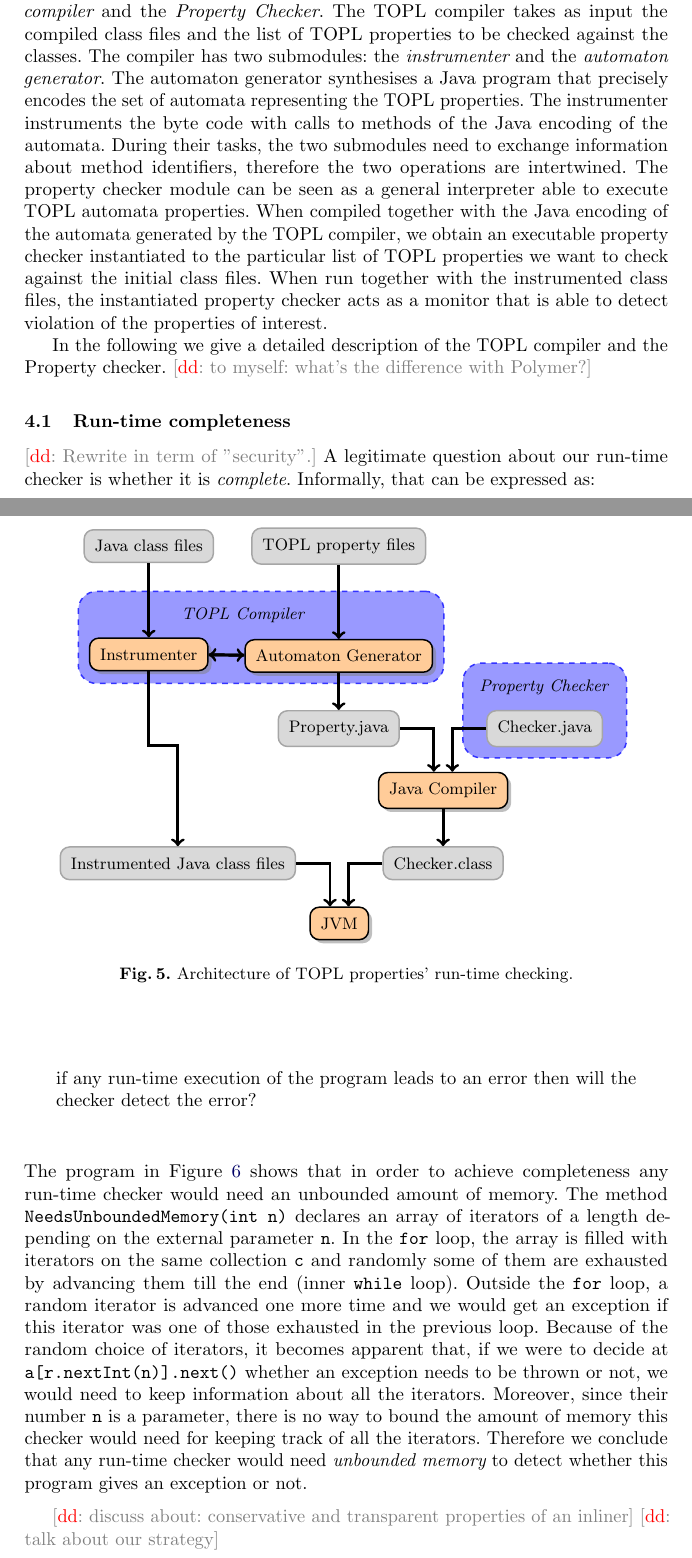
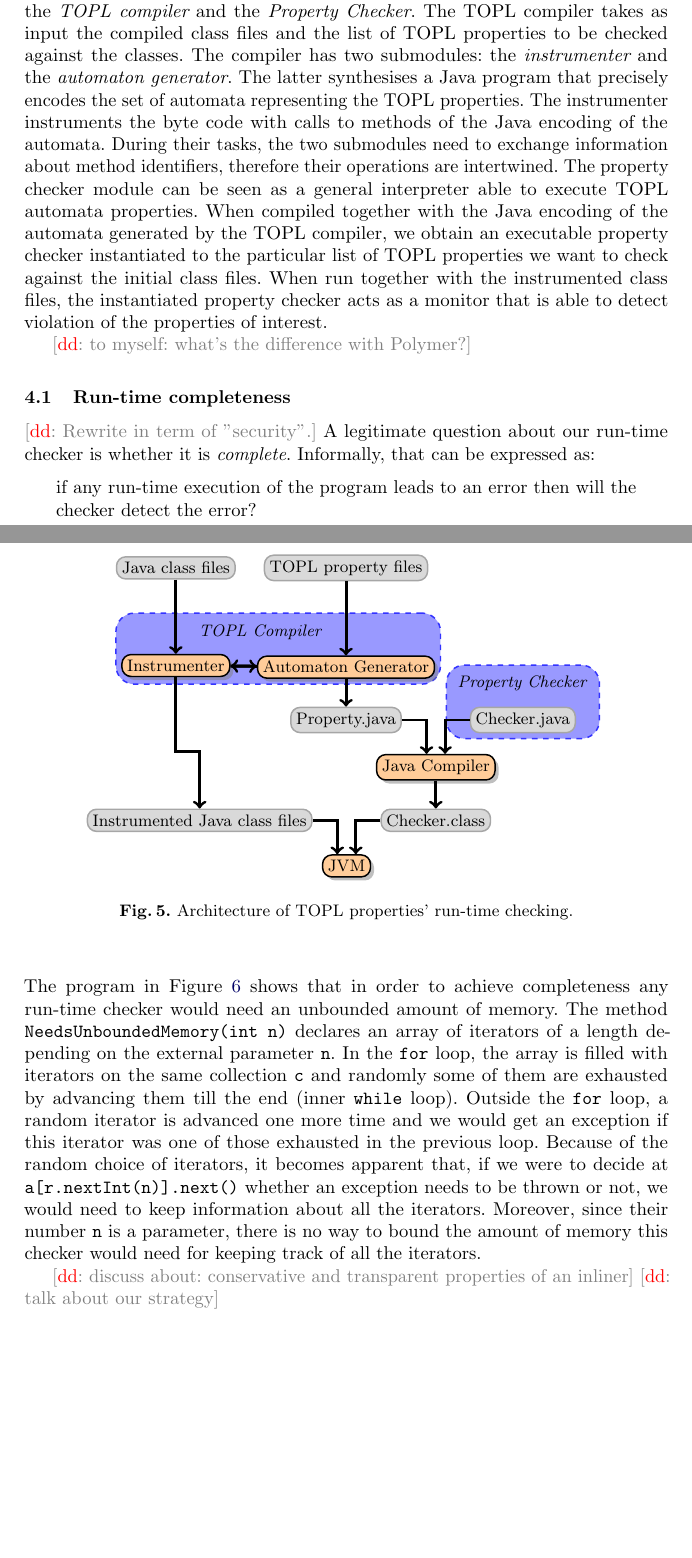
Before and after one commit to rgrig/papers, a LaTeX thesis (safety/cav2012.tex, which reads safety/architecture.tex): two parts of pages 12 and 13 of 17 before the commit and two parts of pages 12 and 13 of 16 after it, joined at a grey line, cut so that both start at the same text, the shorter picture padded with empty space. Compiled offline with pdfLaTeX.

Commit message:
down to 16 pages

```diff
--- a/safety/architecture.tex
+++ b/safety/architecture.tex
@@ -1,21 +1,21 @@
-\begin{tikzpicture}[node distance=20pt, auto]
+\begin{tikzpicture}[node distance=15pt, auto]
 \tikzstyle{system}=[rectangle,
                                 draw=blue!80,
                                 fill=blue!40,
-                                inner sep=0.2cm,
+                                inner sep=0.1cm,
                                 rounded corners=10pt,
                                 style=dashed,thick]
 \tikzstyle{program}=[rectangle,
                                   draw=black,
                                   fill=orange!40,
-                                  inner sep=0.2cm,
+                                  inner sep=0.1cm,
                                   rounded corners=5pt,
                                   style=thick,
                                   drop shadow]
 \tikzstyle{data}=[rectangle,
                             draw=gray!70,
                             fill=gray!30,
-                            inner sep=0.2cm,
+                            inner sep=0.1cm,
                             rounded corners=5pt,
                             style=thick]
 \node[data] (classes) {Java class files};
--- a/safety/cav2012.tex
+++ b/safety/cav2012.tex
@@ -786,16 +786,17 @@ The instantiated guards, can now be evaluated with the events by taking their co
 
 
 \section{Run-time checking}
-In this section we describe an algorithm to at run-time check TOPL properties on Java programs.
-
-Figure~\ref{architecture} summarises our method. There are two main components: the {\em TOPL compiler} and the {\em Property Checker}.
+In this section we describe an algorithm to check at run-time  TOPL properties on Java programs.
+%
+Figure~\ref{architecture} summarises our method. There are two main components:
+the {\em TOPL compiler} and the {\em Property Checker}.
 The TOPL compiler takes as input the compiled class files and the list of TOPL properties to be checked against the classes. The compiler has two submodules: the {\em instrumenter} and the {\em automaton generator}.
-The automaton generator synthesises a Java program that precisely encodes the set of automata representing the TOPL properties. The instrumenter instruments the byte code with calls to methods of the Java encoding of the automata.
-During their tasks, the two submodules need to exchange information about method identifiers, therefore the two operations are intertwined.
+The latter synthesises a Java program that precisely encodes the set of automata representing the TOPL properties. The instrumenter instruments the byte code with calls to methods of the Java encoding of the automata.
+During their tasks, the two submodules need to exchange information about method identifiers, therefore their operations are intertwined.
 The property checker module can be seen as a general interpreter able to execute TOPL automata properties. When compiled together with the Java encoding of the automata generated by the TOPL compiler, we obtain an executable property checker instantiated to the particular list of TOPL properties we want to check against the initial class files.
 When run together with the instrumented class files, the instantiated property checker acts as a monitor that is able to detect violation of the properties of interest.
 
-In the following we give a detailed description of the TOPL compiler and the Property checker.
+%In the following we give a detailed description of the TOPL compiler and the Property checker.
 \dinocomment{to myself: what's the difference with Polymer?}
 %
 \begin{figure}[htbp]
@@ -819,7 +820,8 @@ amount of memory. The method {\tt NeedsUnboundedMemory(int n)}
 declares an array of iterators of a length depending on the external parameter {\tt n}.  In the {\tt for} loop, the array is filled with iterators on the same collection {\tt c} and randomly some of them are exhausted by advancing them till the end (inner {\tt while} loop).
 Outside the {\tt for} loop, a random iterator is advanced one more time and we would get an exception if this iterator
 was one of those exhausted in the previous loop. Because of the random choice of iterators, it becomes apparent that,
-if we were to decide at {\tt a[r.nextInt(n)].next()} whether an exception needs to be thrown or not, we would need to keep information about all the iterators. Moreover, since their number {\tt n} is a parameter, there is no way to bound the amount of memory this checker would need for keeping track of all the iterators. Therefore we conclude that any run-time checker would need {\em unbounded memory} to detect whether this program gives an exception or not.
+if we were to decide at {\tt a[r.nextInt(n)].next()} whether an exception needs to be thrown or not, we would need to keep information about all the iterators. Moreover, since their number {\tt n} is a parameter, there is no way to bound the amount of memory this checker would need for keeping track of all the iterators.
+%Therefore we conclude that any run-time checker would need {\em unbounded memory} to detect whether this program %gives an exception or not.
 %
 \begin{figure}[htbp]
 \begin{center}
```
